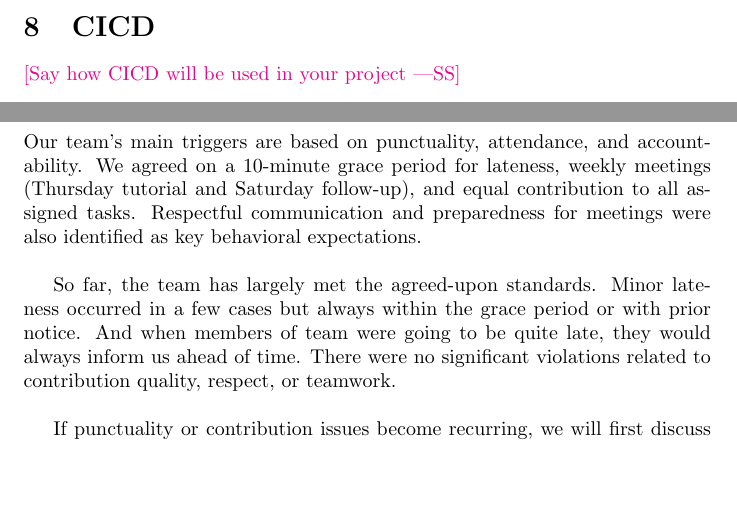
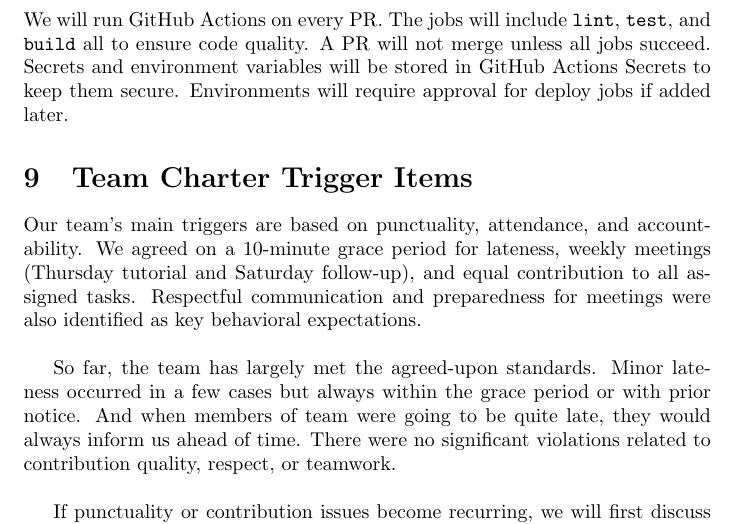
Before and after one commit to mansha71/CapstoneProject, a LaTeX document (docs/projMngmnt/POC_Team_Contrib.tex): two parts of pages 3 and 4 of 4 before the commit and part of page 4 of 4 after it, the two joined at a grey line, cut at the place of the change, the shorter picture padded with empty space. Compiled offline with pdfLaTeX.

Commit message:
Add section 8 - CICD

```diff
--- a/docs/projMngmnt/POC_Team_Contrib.tex
+++ b/docs/projMngmnt/POC_Team_Contrib.tex
@@ -159,8 +159,7 @@ Stanley Chen & 2 & 2 \\
 Note: Size of issues vary which explains why some members have more issues than others.
 
 \section{CICD}
-
-\wss{Say how CICD will be used in your project}
+We will run GitHub Actions on every PR. The jobs will include \texttt{lint}, \texttt{test}, and \texttt{build} all to ensure code quality. A PR will not merge unless all jobs succeed. Secrets and environment variables will be stored in GitHub Actions Secrets to keep them secure. Environments will require approval for deploy jobs if added later.
 
 \section{Team Charter Trigger Items}
 
```
